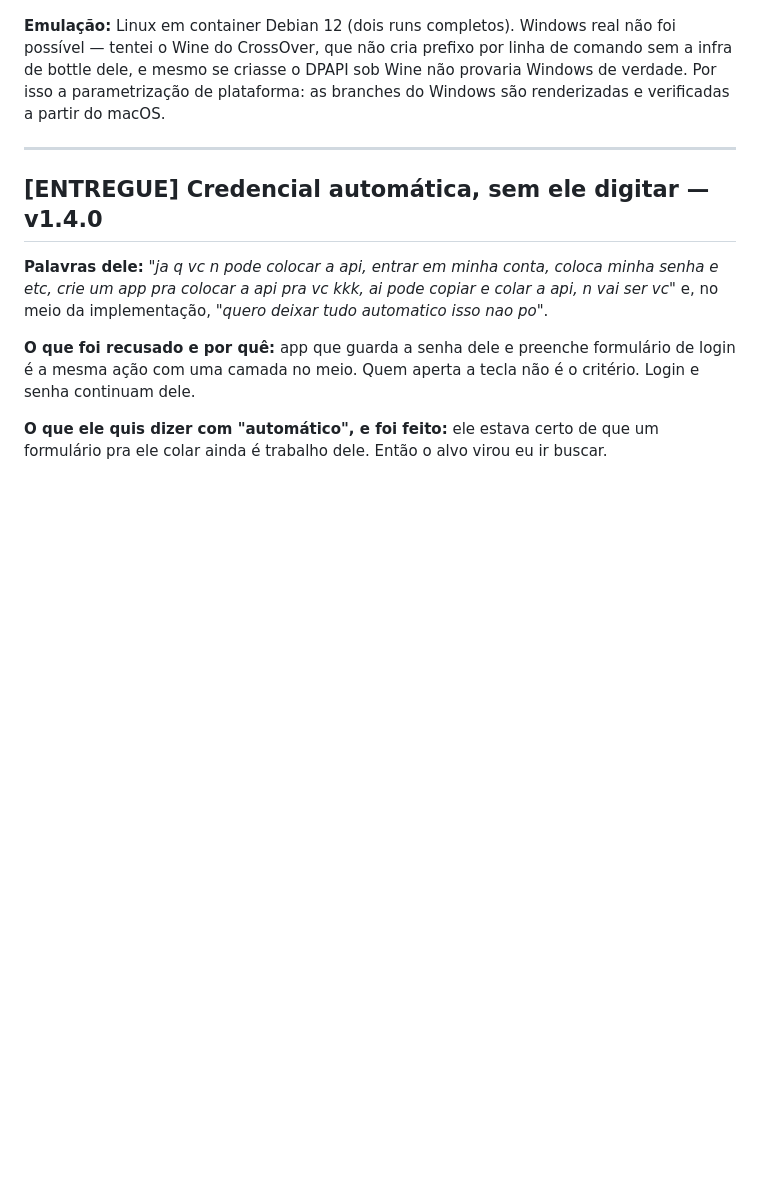
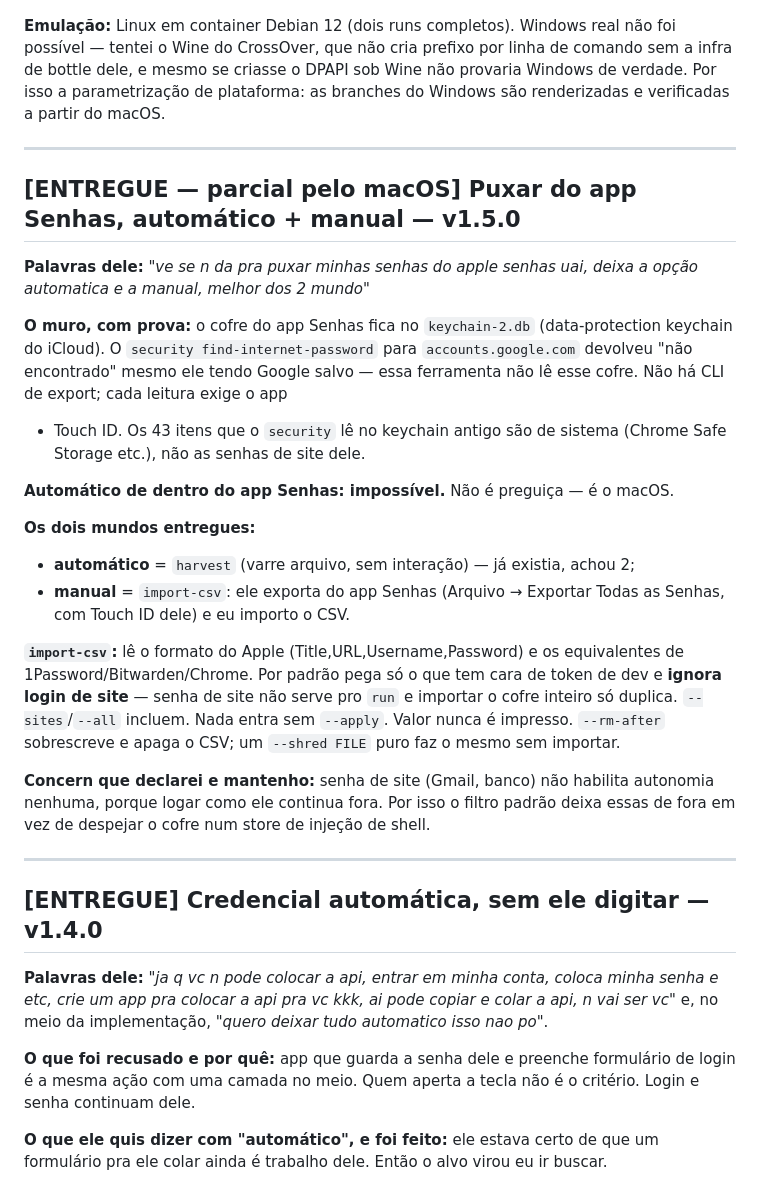
Before and after one commit to NspxMiguel/claude-autonomous, a Markdown page: PEDIDOS.md, the part around the change. Rendered like a GitHub page; blank space fills up the shorter version.

Commit message:
Record the Apple Passwords import work and its OS limit

```diff
--- a/PEDIDOS.md
+++ b/PEDIDOS.md
@@ -116,6 +116,38 @@ branches do Windows são renderizadas e verificadas a partir do macOS.
 
 ---
 
+## [ENTREGUE — parcial pelo macOS] Puxar do app Senhas, automático + manual — v1.5.0
+
+**Palavras dele:** *"ve se n da pra puxar minhas senhas do apple senhas uai,
+deixa a opção automatica e a manual, melhor dos 2 mundo"*
+
+**O muro, com prova:** o cofre do app Senhas fica no `keychain-2.db`
+(data-protection keychain do iCloud). O `security find-internet-password` para
+`accounts.google.com` devolveu "não encontrado" mesmo ele tendo Google salvo —
+essa ferramenta não lê esse cofre. Não há CLI de export; cada leitura exige o app
++ Touch ID. Os 43 itens que o `security` lê no keychain antigo são de sistema
+(Chrome Safe Storage etc.), não as senhas de site dele.
+
+**Automático de dentro do app Senhas: impossível.** Não é preguiça — é o macOS.
+
+**Os dois mundos entregues:**
+- **automático** = `harvest` (varre arquivo, sem interação) — já existia, achou 2;
+- **manual** = `import-csv`: ele exporta do app Senhas (Arquivo → Exportar Todas
+  as Senhas, com Touch ID dele) e eu importo o CSV.
+
+**`import-csv`:** lê o formato do Apple (Title,URL,Username,Password) e os
+equivalentes de 1Password/Bitwarden/Chrome. Por padrão pega só o que tem cara de
+token de dev e **ignora login de site** — senha de site não serve pro `run` e
+importar o cofre inteiro só duplica. `--sites`/`--all` incluem. Nada entra sem
+`--apply`. Valor nunca é impresso. `--rm-after` sobrescreve e apaga o CSV; um
+`--shred FILE` puro faz o mesmo sem importar.
+
+**Concern que declarei e mantenho:** senha de site (Gmail, banco) não habilita
+autonomia nenhuma, porque logar como ele continua fora. Por isso o filtro padrão
+deixa essas de fora em vez de despejar o cofre num store de injeção de shell.
+
+---
+
 ## [ENTREGUE] Credencial automática, sem ele digitar — v1.4.0
 
 **Palavras dele:** *"ja q vc n pode colocar a api, entrar em minha conta, coloca
```
